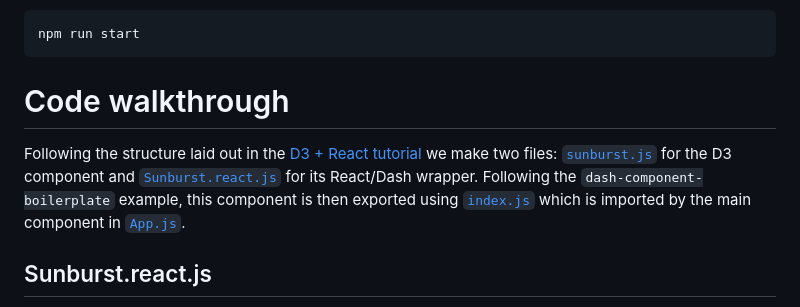
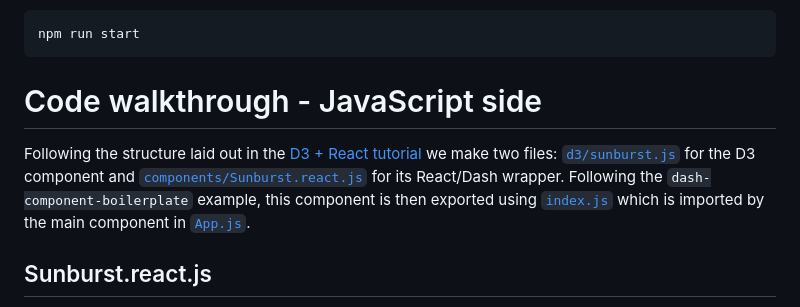
Before and after one commit to plotly/dash-sunburst, a Markdown page: README.md, the part around the change printed below. GitHub-like rendering.

````diff
--- a/README.md
+++ b/README.md
@@ -13,9 +13,9 @@ npm install
 npm run start
 ```
 
-# Code walkthrough
+# Code walkthrough - JavaScript side
 
-Following the structure laid out in the [D3 + React tutorial](https://gist.github.com/alexcjohnson/a4b714eee8afd2123ee00cb5b3278a5f) we make two files: [`sunburst.js`](src/lib/components/sunburst.js) for the D3 component and [`Sunburst.react.js`](src/lib/components/sunburst.js) for its React/Dash wrapper. Following the `dash-component-boilerplate` example, this component is then exported using [`index.js`](src/lib/index.js) which is imported by the main component in [`App.js`](src/demo/App.js).
+Following the structure laid out in the [D3 + React tutorial](https://gist.github.com/alexcjohnson/a4b714eee8afd2123ee00cb5b3278a5f) we make two files: [`d3/sunburst.js`](src/lib/d3/sunburst.js) for the D3 component and [`components/Sunburst.react.js`](src/lib/components/Sunburst.react.js) for its React/Dash wrapper. Following the `dash-component-boilerplate` example, this component is then exported using [`index.js`](src/lib/index.js) which is imported by the main component in [`App.js`](src/demo/App.js).
 
 ## Sunburst.react.js
 
````
Also changed, not shown: other parts of README.md (+45 -0 lines), readme_usage_py.png (added), 12 other files.
